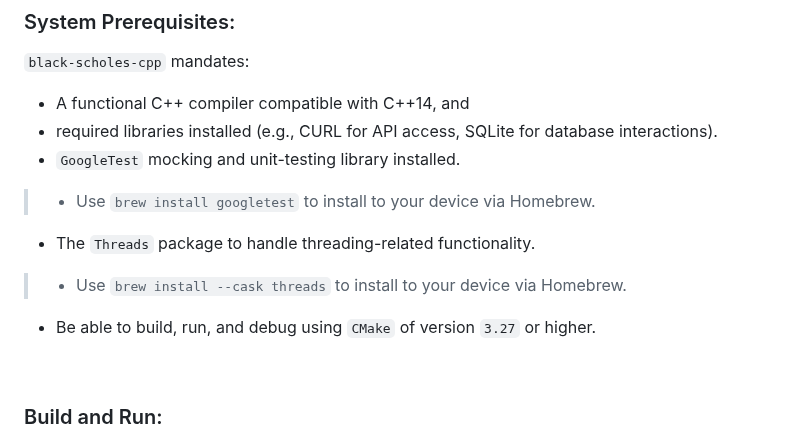
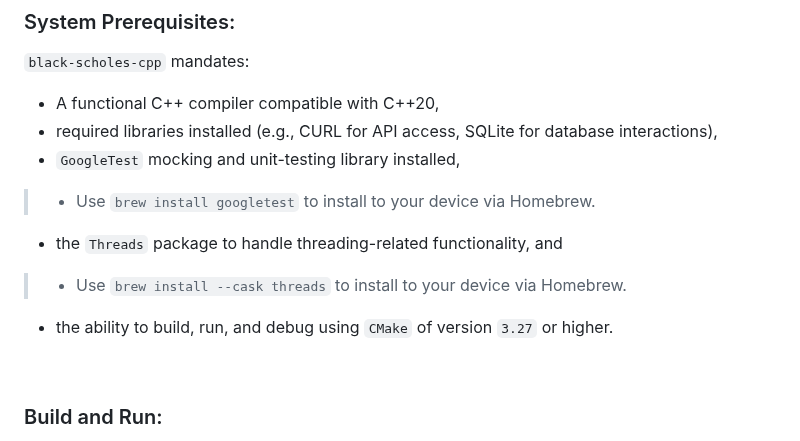
Before and after one commit to lyndskg/black-scholes-cpp, a Markdown page: README.md, the part around the change. GitHub-like rendering.

```diff
--- a/README.md
+++ b/README.md
@@ -472,13 +472,13 @@ Processed API responses, distilled data, informative error messages.
 ### System Prerequisites:
 
 `black-scholes-cpp` mandates:
-- A functional C++ compiler compatible with C++14, and
-- required libraries installed (e.g., CURL for API access, SQLite for database interactions).
-- `GoogleTest` mocking and unit-testing library installed.
+- A functional C++ compiler compatible with C++20,
+- required libraries installed (e.g., CURL for API access, SQLite for database interactions),
+- `GoogleTest` mocking and unit-testing library installed,
 > - Use `brew install googletest` to install to your device via Homebrew.
-- The `Threads` package to handle threading-related functionality.
+- the `Threads` package to handle threading-related functionality, and
 > - Use `brew install --cask threads` to install to your device via Homebrew.
-- Be able to build, run, and debug using `CMake` of version `3.27` or higher.
+- the ability to build, run, and debug using `CMake` of version `3.27` or higher.
 
 &nbsp;
 
```
